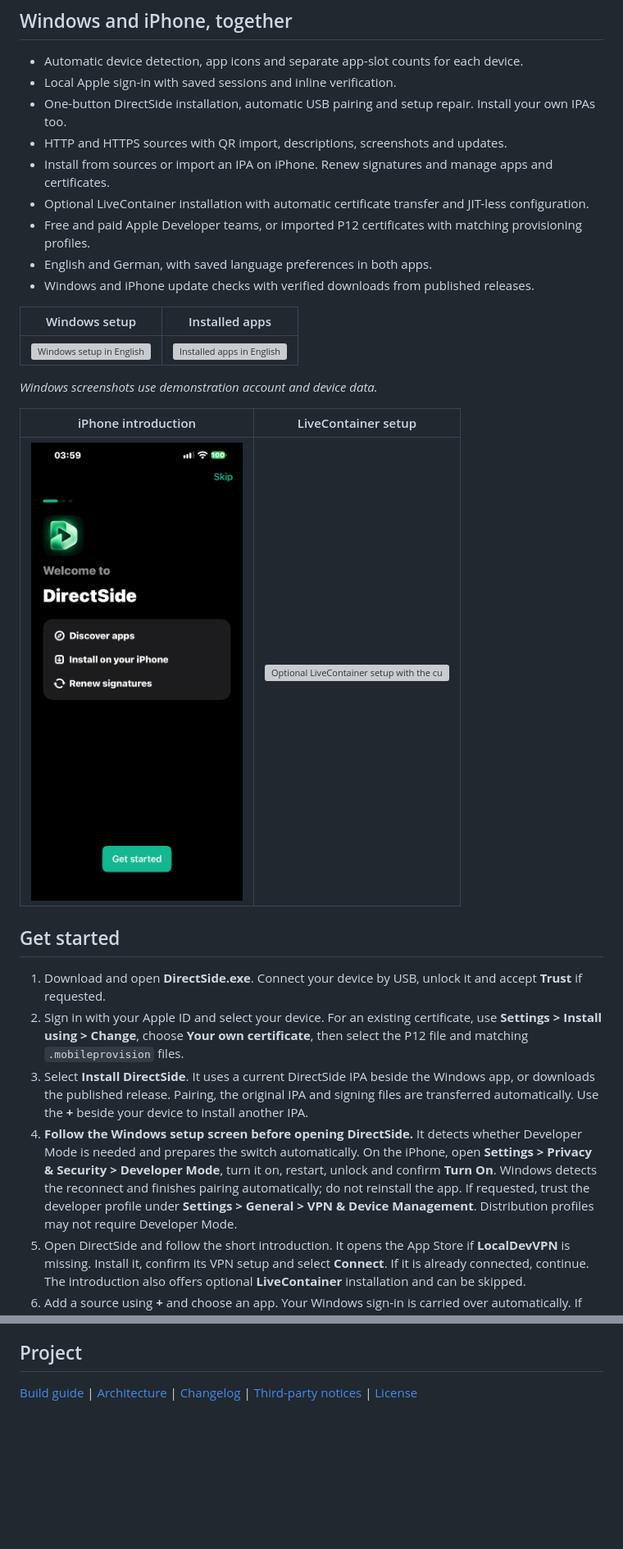
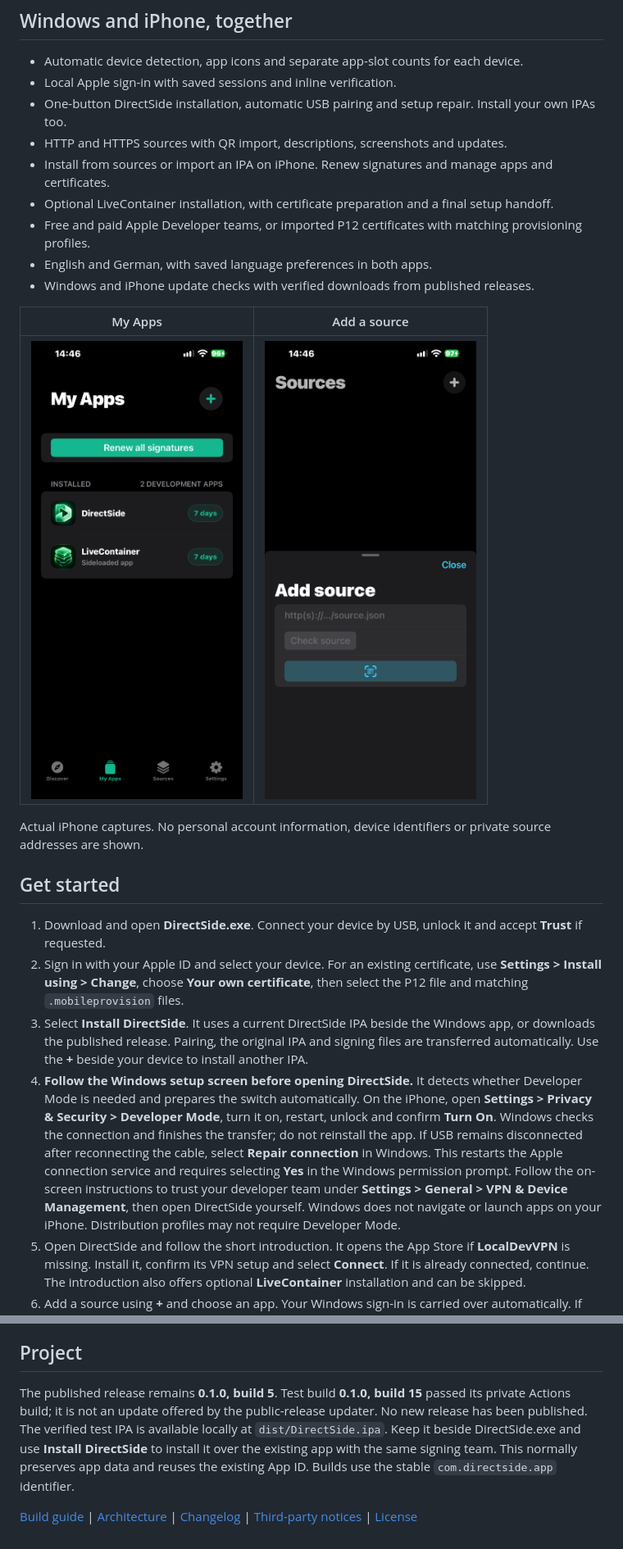
Before and after one commit to Serekay/directside, a Markdown page: README.md, 2 parts joined by grey strips. Shown at 82% size. GitHub-like rendering; pictures changed too: docs/screenshots/iphone-add-source.png (added), docs/screenshots/iphone-my-apps.png (added); blank space fills up the shorter version; grey boxes are pictures that could not be loaded.

Commit message:
docs: add private-data-free iPhone screenshots and update setup guide

```diff
--- a/README.md
+++ b/README.md
@@ -11,27 +11,23 @@ Sideload with your own Apple ID. Set up your iPhone or iPad from Windows, then b
 - One-button DirectSide installation, automatic USB pairing and setup repair. Install your own IPAs too.
 - HTTP and HTTPS sources with QR import, descriptions, screenshots and updates.
 - Install from sources or import an IPA on iPhone. Renew signatures and manage apps and certificates.
-- Optional LiveContainer installation with automatic certificate transfer and JIT-less configuration.
+- Optional LiveContainer installation, with certificate preparation and a final setup handoff.
 - Free and paid Apple Developer teams, or imported P12 certificates with matching provisioning profiles.
 - English and German, with saved language preferences in both apps.
 - Windows and iPhone update checks with verified downloads from published releases.
 
-| Windows setup | Installed apps |
+| My Apps | Add a source |
 |:---:|:---:|
-| [![Windows setup in English](docs/screenshots/windows-setup.png)](docs/screenshots/windows-setup.png) | [![Installed apps in English](docs/screenshots/windows-apps.png)](docs/screenshots/windows-apps.png) |
+| <img src="docs/screenshots/iphone-my-apps.png" alt="DirectSide and LiveContainer with signature days remaining" width="260"> | <img src="docs/screenshots/iphone-add-source.png" alt="Add a source by address or QR code" width="260"> |
 
-*Windows screenshots use demonstration account and device data.*
-
-| iPhone introduction | LiveContainer setup |
-|:---:|:---:|
-| <img src="docs/screenshots/iphone-introduction.png" alt="DirectSide welcome screen on iPhone" width="260"> | <img src="docs/screenshots/iphone-livecontainer.png" alt="Optional LiveContainer setup with the custom icon" width="260"> |
+Actual iPhone captures. No personal account information, device identifiers or private source addresses are shown.
 
 ## Get started
 
 1. Download and open **DirectSide.exe**. Connect your device by USB, unlock it and accept **Trust** if requested.
 2. Sign in with your Apple ID and select your device. For an existing certificate, use **Settings > Install using > Change**, choose **Your own certificate**, then select the P12 file and matching `.mobileprovision` files.
 3. Select **Install DirectSide**. It uses a current DirectSide IPA beside the Windows app, or downloads the published release. Pairing, the original IPA and signing files are transferred automatically. Use the **+** beside your device to install another IPA.
-4. **Follow the Windows setup screen before opening DirectSide.** It detects whether Developer Mode is needed and prepares the switch automatically. On the iPhone, open **Settings > Privacy & Security > Developer Mode**, turn it on, restart, unlock and confirm **Turn On**. Windows detects the reconnect and finishes pairing automatically; do not reinstall the app. If requested, trust the developer profile under **Settings > General > VPN & Device Management**. Distribution profiles may not require Developer Mode.
+4. **Follow the Windows setup screen before opening DirectSide.** It detects whether Developer Mode is needed and prepares the switch automatically. On the iPhone, open **Settings > Privacy & Security > Developer Mode**, turn it on, restart, unlock and confirm **Turn On**. Windows checks the connection and finishes the transfer; do not reinstall the app. If USB remains disconnected after reconnecting the cable, select **Repair connection** in Windows. This restarts the Apple connection service and requires selecting **Yes** in the Windows permission prompt. Follow the on-screen instructions to trust your developer team under **Settings > General > VPN & Device Management**, then open DirectSide yourself. Windows does not navigate or launch apps on your iPhone. Distribution profiles may not require Developer Mode.
 5. Open DirectSide and follow the short introduction. It opens the App Store if **LocalDevVPN** is missing. Install it, confirm its VPN setup and select **Connect**. If it is already connected, continue. The introduction also offers optional **LiveContainer** installation and can be skipped.
 6. Add a source using **+** and choose an app. Your Windows sign-in is carried over automatically. If Apple requires another sign-in, use **Settings > Apple Account**.
 
@@ -51,4 +47,6 @@ The iPhone updater is prepared for public DirectSide releases and needs no GitHu
 
 ## Project
 
+The published release remains **0.1.0, build 5**. Test build **0.1.0, build 15** passed its private Actions build; it is not an update offered by the public-release updater. No new release has been published. The verified test IPA is available locally at `dist/DirectSide.ipa`. Keep it beside DirectSide.exe and use **Install DirectSide** to install it over the existing app with the same signing team. This normally preserves app data and reuses the existing App ID. Builds use the stable `com.directside.app` identifier.
+
 [Build guide](docs/DEVELOPMENT.md) | [Architecture](docs/ARCHITECTURE.md) | [Changelog](CHANGELOG.md) | [Third-party notices](THIRD_PARTY.md) | [License](LICENSE)
```
Also changed, not shown: other parts of README.md (+1 -1 lines).
